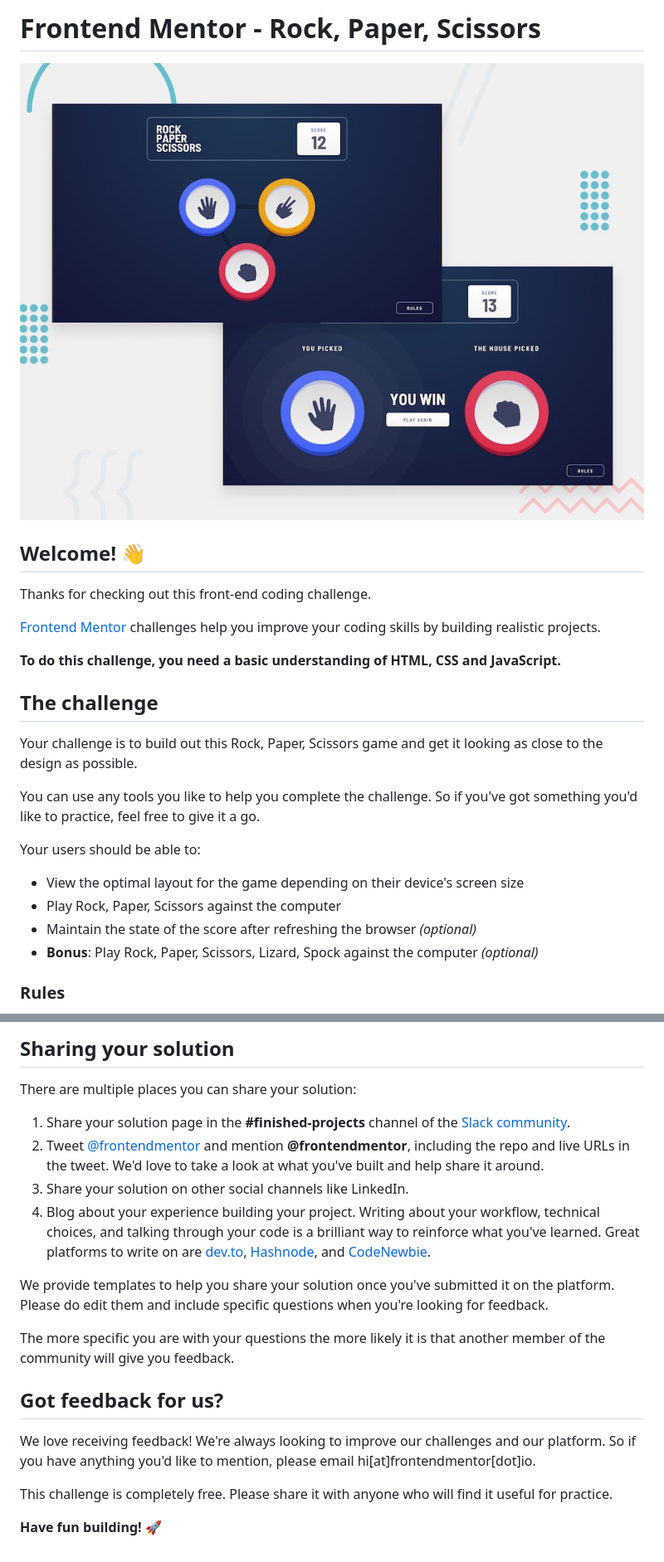
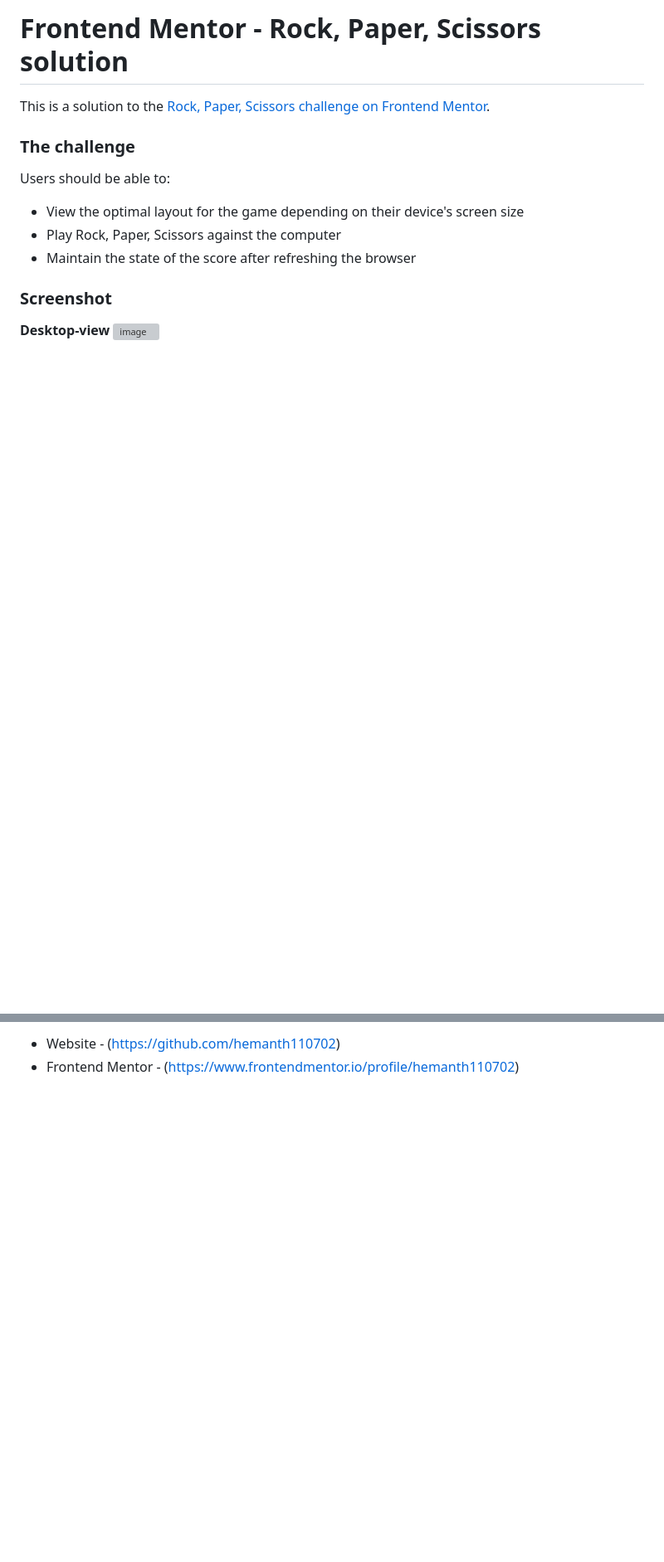
Before and after one commit to hemanth110702/rock-paper-scissors-challenge, a Markdown page: README.md, 2 parts joined by grey strips. Shown: that part at 83% size. GitHub-like rendering; blank space fills up the shorter version; grey boxes are pictures that could not be loaded.

```diff
--- a/README.md
+++ b/README.md
@@ -1,27 +1,16 @@
-# Frontend Mentor - Rock, Paper, Scissors
+# Frontend Mentor - Rock, Paper, Scissors solution
 
-![Design preview for the Rock, Paper, Scissors coding challenge](./design/desktop-preview.jpg)
+This is a solution to the [Rock, Paper, Scissors challenge on Frontend Mentor](https://www.frontendmentor.io/challenges/rock-paper-scissors-game-pTgwgvgH).
 
-## Welcome! 👋
+### The challenge
 
-Thanks for checking out this front-end coding challenge.
-
-[Frontend Mentor](https://www.frontendmentor.io) challenges help you improve your coding skills by building realistic projects.
-
-**To do this challenge, you need a basic understanding of HTML, CSS and JavaScript.**
-
-## The challenge
-
-Your challenge is to build out this Rock, Paper, Scissors game and get it looking as close to the design as possible.
-
-You can use any tools you like to help you complete the challenge. So if you've got something you'd like to practice, feel free to give it a go.
-
-Your users should be able to:
+Users should be able to:
 
 - View the optimal layout for the game depending on their device's screen size
 - Play Rock, Paper, Scissors against the computer
-- Maintain the state of the score after refreshing the browser _(optional)_
-- **Bonus**: Play Rock, Paper, Scissors, Lizard, Spock against the computer _(optional)_
+- Maintain the state of the score after refreshing the browser
 
-### Rules
+### Screenshot
+**Desktop-view**
+![image](https://github.com/hemanth110702/rock-paper-scissors-challenge/assets/89832451/d9904e7b-dcc3-40da-a7ce-765d2a122f4b)
 
@@ -100,20 +70,2 @@ Remember, if you're looking for feedback on your solution, be sure to ask questi
-## Sharing your solution
-
-There are multiple places you can share your solution:
-
-1. Share your solution page in the **#finished-projects** channel of the [Slack community](https://www.frontendmentor.io/slack).
-2. Tweet [@frontendmentor](https://twitter.com/frontendmentor) and mention **@frontendmentor**, including the repo and live URLs in the tweet. We'd love to take a look at what you've built and help share it around.
-3. Share your solution on other social channels like LinkedIn.
-4. Blog about your experience building your project. Writing about your workflow, technical choices, and talking through your code is a brilliant way to reinforce what you've learned. Great platforms to write on are [dev.to](https://dev.to/), [Hashnode](https://hashnode.com/), and [CodeNewbie](https://community.codenewbie.org/).
-
-We provide templates to help you share your solution once you've submitted it on the platform. Please do edit them and include specific questions when you're looking for feedback.
-
-The more specific you are with your questions the more likely it is that another member of the community will give you feedback.
-
-## Got feedback for us?
-
-We love receiving feedback! We're always looking to improve our challenges and our platform. So if you have anything you'd like to mention, please email hi[at]frontendmentor[dot]io.
-
-This challenge is completely free. Please share it with anyone who will find it useful for practice.
-
-**Have fun building!** 🚀
+- Website - (https://github.com/hemanth110702)
+- Frontend Mentor - (https://www.frontendmentor.io/profile/hemanth110702)
```
Also changed, not shown: other parts of README.md (+33 -52 lines).
